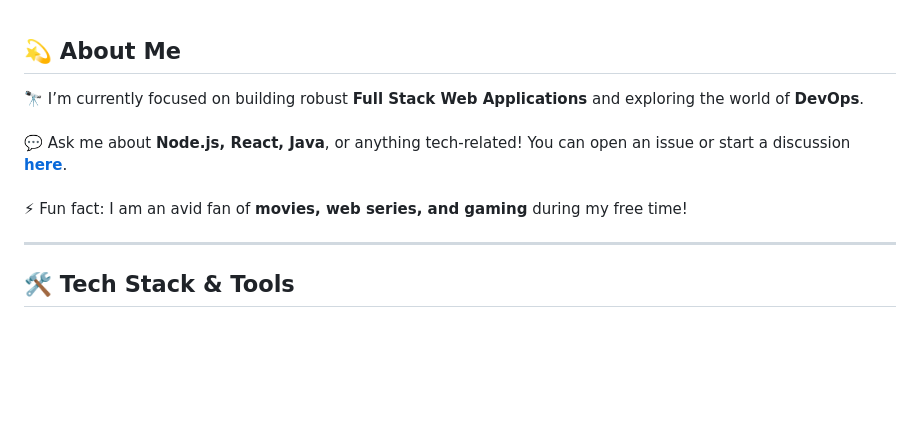
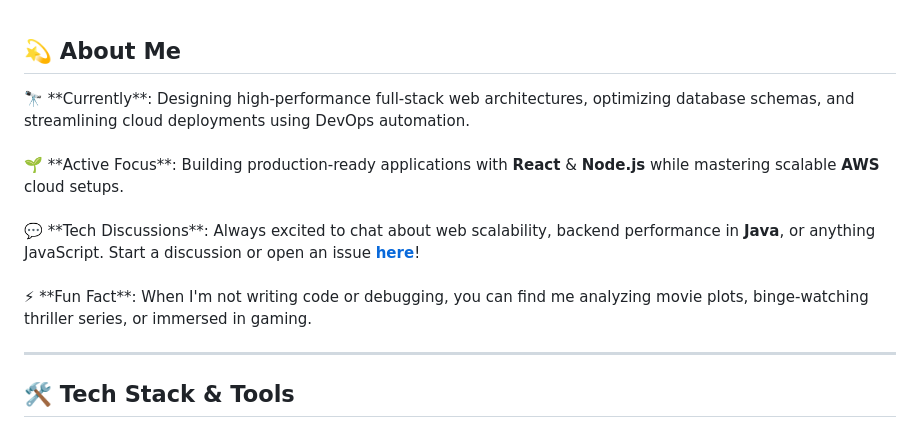
Before and after one commit to AKSHATVERMA628/AKSHATVERMA628, a Markdown page: README.md, the part around one of its changes. GitHub-like rendering; blank space fills up the shorter version.

Commit message:
Update About Me section with a fresh, action-oriented revision

```diff
--- a/README.md
+++ b/README.md
@@ -31,9 +31,10 @@
 ## 💫 About Me
 
 <p align="left">
-  🔭 I’m currently focused on building robust <b>Full Stack Web Applications</b> and exploring the world of <b>DevOps</b>.<br /><br />
-  💬 Ask me about <b>Node.js, React, Java</b>, or anything tech-related! You can open an issue or start a discussion <a href="https://github.com/AKSHATVERMA628/AKSHATVERMA628/issues"><b>here</b></a>.<br /><br />
-  ⚡ Fun fact: I am an avid fan of <b>movies, web series, and gaming</b> during my free time!
+  🔭 **Currently**: Designing high-performance full-stack web architectures, optimizing database schemas, and streamlining cloud deployments using DevOps automation.<br /><br />
+  🌱 **Active Focus**: Building production-ready applications with <b>React</b> & <b>Node.js</b> while mastering scalable <b>AWS</b> cloud setups.<br /><br />
+  💬 **Tech Discussions**: Always excited to chat about web scalability, backend performance in <b>Java</b>, or anything JavaScript. Start a discussion or open an issue <a href="https://github.com/AKSHATVERMA628/AKSHATVERMA628/issues"><b>here</b></a>!<br /><br />
+  ⚡ **Fun Fact**: When I'm not writing code or debugging, you can find me analyzing movie plots, binge-watching thriller series, or immersed in gaming.
 </p>
 
 ---
```
Also changed, not shown: other parts of README.md (+3 -3 lines).
